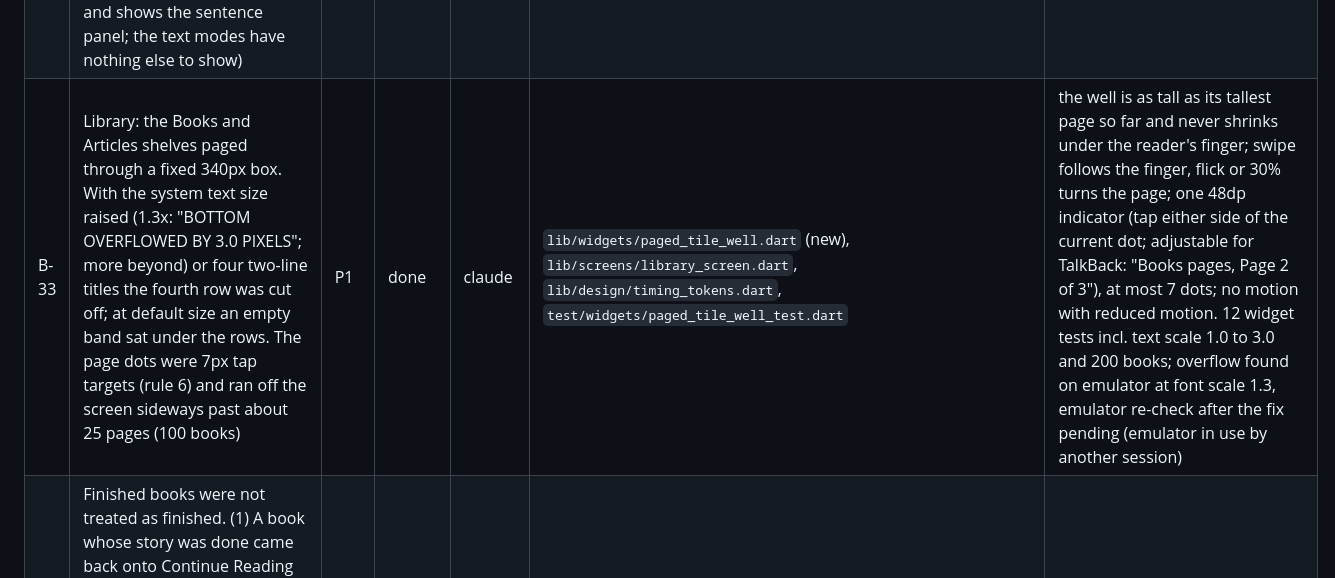
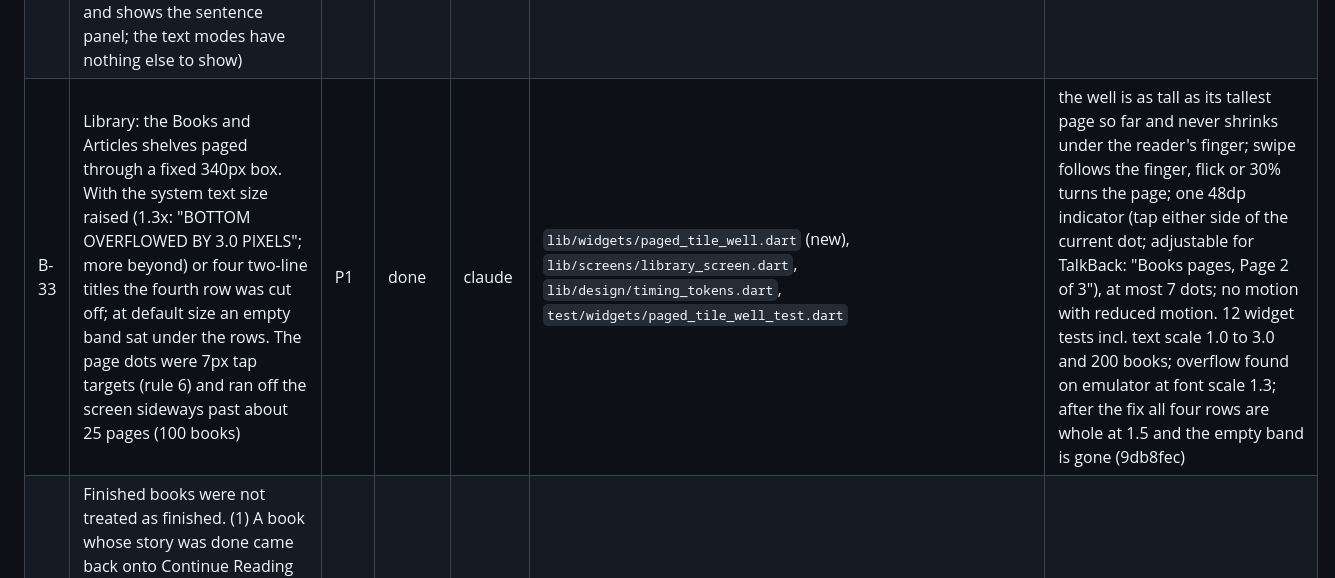
Before and after one commit to mgmacri/runthru, a Markdown page: doc/release/TRIAGE.md, the part around the change. Drawn GitHub-style.

Commit message:
[B-33] board: verified on emulator at 1.5x text
Co-Authored-By: Claude Fable 5.2 <noreply@anthropic.com>

```diff
--- a/doc/release/TRIAGE.md
+++ b/doc/release/TRIAGE.md
@@ -53,7 +53,7 @@ Fill during Step 1 of `RELEASE_PLAN.md`. One row per failure. Repro goes in the
 | B-30 | The reader's progress rail never showed its fill: the teal bar inside the rail had a width but no height, so the rail looked empty at every position (0% and 98% were identical) | P1 | done | claude | `lib/screens/parallax_reading_screen.dart` | fill takes the rail's height; verified on emulator at 58% |
 | B-31 | Reading kept running after the app left the foreground. Repro: play in any timed mode, press Home (or take a call, pull the notification shade), wait, come back: the words had gone on flashing and the reader's place was lost. A chapter title card could also finish and start reading in the background | P0 | done | claude | `lib/screens/parallax_reading_screen.dart`, `test/screens/reading_chapter_flow_test.dart` | the reader pauses on `inactive`/`paused`/`detached` and stays paused on return (Play then rewinds the usual 3 words); 2 widget tests; verified on emulator: 10 s on the home screen, returned paused on the same line |
 | B-32 | Pausing in Paragraph, Full Page or Sentence mode laid the full pause veil over the text: the passage the reader had just stopped on was washed out until it could not be read (Word mode steps the word back on purpose and shows the sentence panel; the text modes have nothing else to show) | P1 | done | claude | `lib/widgets/pause_fog_3d.dart`, `lib/screens/parallax_reading_screen.dart` | `PauseFog3D.strength`: full in Word mode, 0.22 in the text modes; verified on emulator, paused Paragraph mode stays readable |
-| B-33 | Library: the Books and Articles shelves paged through a fixed 340px box. With the system text size raised (1.3x: "BOTTOM OVERFLOWED BY 3.0 PIXELS"; more beyond) or four two-line titles the fourth row was cut off; at default size an empty band sat under the rows. The page dots were 7px tap targets (rule 6) and ran off the screen sideways past about 25 pages (100 books) | P1 | done | claude | `lib/widgets/paged_tile_well.dart` (new), `lib/screens/library_screen.dart`, `lib/design/timing_tokens.dart`, `test/widgets/paged_tile_well_test.dart` | the well is as tall as its tallest page so far and never shrinks under the reader's finger; swipe follows the finger, flick or 30% turns the page; one 48dp indicator (tap either side of the current dot; adjustable for TalkBack: "Books pages, Page 2 of 3"), at most 7 dots; no motion with reduced motion. 12 widget tests incl. text scale 1.0 to 3.0 and 200 books; overflow found on emulator at font scale 1.3, emulator re-check after the fix pending (emulator in use by another session) |
+| B-33 | Library: the Books and Articles shelves paged through a fixed 340px box. With the system text size raised (1.3x: "BOTTOM OVERFLOWED BY 3.0 PIXELS"; more beyond) or four two-line titles the fourth row was cut off; at default size an empty band sat under the rows. The page dots were 7px tap targets (rule 6) and ran off the screen sideways past about 25 pages (100 books) | P1 | done | claude | `lib/widgets/paged_tile_well.dart` (new), `lib/screens/library_screen.dart`, `lib/design/timing_tokens.dart`, `test/widgets/paged_tile_well_test.dart` | the well is as tall as its tallest page so far and never shrinks under the reader's finger; swipe follows the finger, flick or 30% turns the page; one 48dp indicator (tap either side of the current dot; adjustable for TalkBack: "Books pages, Page 2 of 3"), at most 7 dots; no motion with reduced motion. 12 widget tests incl. text scale 1.0 to 3.0 and 200 books; overflow found on emulator at font scale 1.3; after the fix all four rows are whole at 1.5 and the empty band is gone (9db8fec) |
 | B-34 | Finished books were not treated as finished. (1) A book whose story was done came back onto Continue Reading at "100%" as soon as the reader went on into the notes after it, because any later progress write cleared the mark. (2) A book read in one sitting had no earlier record to mark, so it was never recorded as finished at all. (3) Rings read "100" for books still on the shelf and "0" for books already started; a finished book whose story ends before the last page showed e.g. "96". (4) The ring announced its figure twice to screen readers ("42 percent read, 42"). (5) Shelf rows repeated the ring's percentage ("Local · 1%") instead of saying what is left | P1 | done | claude | `lib/features/reading/providers/reading_progress_provider.dart`, `lib/screens/parallax_reading_screen.dart`, `lib/widgets/runthru_shell_widgets.dart`, `lib/screens/library_screen.dart`, tests | finishing writes the record with its position; the mark holds while the reader stays at or past it and clears when they go back in ("Read it again"). Finished = closed ring with a check ("Finished"); started is never 0, unfinished never 100; shelf rows say "Local · 2 h 3 min left". 7 store tests, 2 ring tests; verified on emulator: finished the test novel, it left Continue Reading and shows the check in Books |
 | B-35 | On the last word of a book, Play did nothing. Repro: let a book run to its last word and open Contents (or leave the app) before the finish screen arrives, or reopen a finished book at its end: the reader sits on the last word with a dead Play button and no way on except Back | P1 | done | claude | `lib/screens/parallax_reading_screen.dart`, `test/screens/reading_chapter_flow_test.dart` | Play on the last word brings the finish screen (Back to library, Read it again, extras if any); a text too short for a finish screen starts over. 2 widget tests; verified on emulator with the test novel |
 
```
